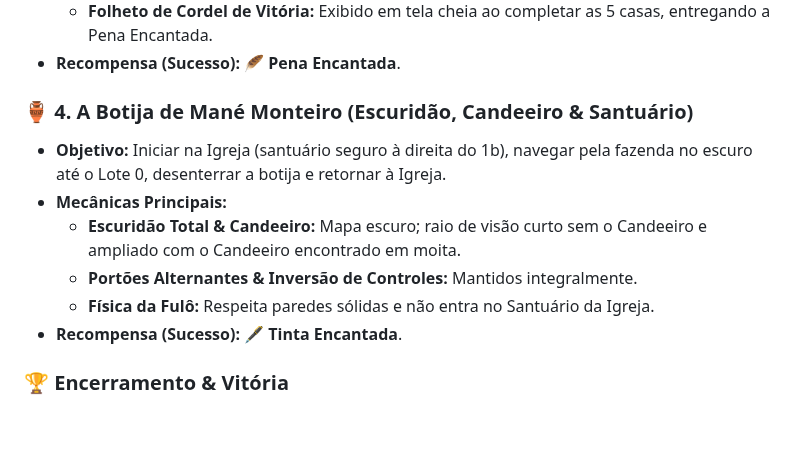
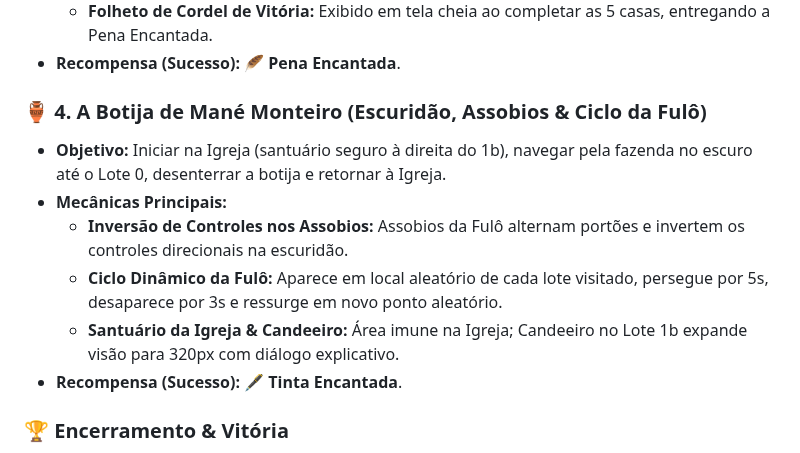
Before and after one commit to Gabriel-Aragao/o-cordel-de-coisinha, a Markdown page: README.md, the part around the change. GitHub-like rendering; blank space fills up the shorter version.

Commit message:
[gunpei] - docs: Fase 4 com assobios e perseguicao dinamica da Fulo

```diff
--- a/README.md
+++ b/README.md
@@ -87,12 +87,12 @@ Para retornar ao mundo real, Coisinha precisa entrar em cada uma das 4 história
   - **Folheto de Cordel de Vitória:** Exibido em tela cheia ao completar as 5 casas, entregando a Pena Encantada.
 * **Recompensa (Sucesso):** 🪶 **Pena Encantada**.
 
-### 🏺 4. A Botija de Mané Monteiro (Escuridão, Candeeiro & Santuário)
+### 🏺 4. A Botija de Mané Monteiro (Escuridão, Assobios & Ciclo da Fulô)
 * **Objetivo:** Iniciar na Igreja (santuário seguro à direita do 1b), navegar pela fazenda no escuro até o Lote 0, desenterrar a botija e retornar à Igreja.
 * **Mecânicas Principais:**
-  - **Escuridão Total & Candeeiro:** Mapa escuro; raio de visão curto sem o Candeeiro e ampliado com o Candeeiro encontrado em moita.
-  - **Portões Alternantes & Inversão de Controles:** Mantidos integralmente.
-  - **Física da Fulô:** Respeita paredes sólidas e não entra no Santuário da Igreja.
+  - **Inversão de Controles nos Assobios:** Assobios da Fulô alternam portões e invertem os controles direcionais na escuridão.
+  - **Ciclo Dinâmico da Fulô:** Aparece em local aleatório de cada lote visitado, persegue por 5s, desaparece por 3s e ressurge em novo ponto aleatório.
+  - **Santuário da Igreja & Candeeiro:** Área imune na Igreja; Candeeiro no Lote 1b expande visão para 320px com diálogo explicativo.
 * **Recompensa (Sucesso):** 🖋️ **Tinta Encantada**.
 
 ### 🏆 Encerramento & Vitória
```
